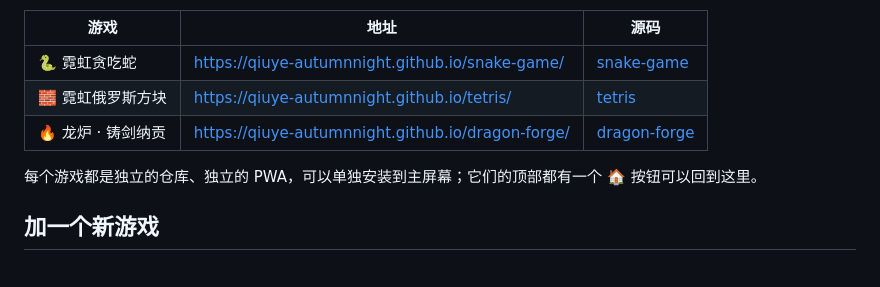
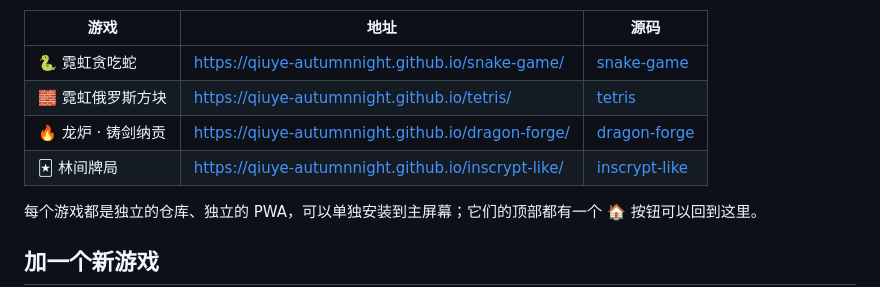
Before and after one commit to qiuye-AuTumnNight/qiuye-AuTumnNight.github.io, a Markdown page: README.md, the part around the change. GitHub-like rendering.

Commit message:
feat: 接入第四个游戏「林间牌局」
- 新增卡片与封面（WebP + PNG 回退）
- 封面加入 sw.js 预缓存白名单
- 页脚增加林间牌局源码入口

```diff
--- a/README.md
+++ b/README.md
@@ -19,6 +19,7 @@
 | 🐍 霓虹贪吃蛇 | <https://qiuye-autumnnight.github.io/snake-game/> | [snake-game](https://github.com/qiuye-AuTumnNight/snake-game) |
 | 🧱 霓虹俄罗斯方块 | <https://qiuye-autumnnight.github.io/tetris/> | [tetris](https://github.com/qiuye-AuTumnNight/tetris) |
 | 🔥 龙炉 · 铸剑纳贡 | <https://qiuye-autumnnight.github.io/dragon-forge/> | [dragon-forge](https://github.com/qiuye-AuTumnNight/dragon-forge) |
+| 🃏 林间牌局 | <https://qiuye-autumnnight.github.io/inscrypt-like/> | [inscrypt-like](https://github.com/qiuye-AuTumnNight/inscrypt-like) |
 
 每个游戏都是独立的仓库、独立的 PWA，可以单独安装到主屏幕；它们的顶部都有一个 🏠 按钮可以回到这里。
 
```
Also changed, not shown: covers/cover-cardgame.png (added), 4 other files.
